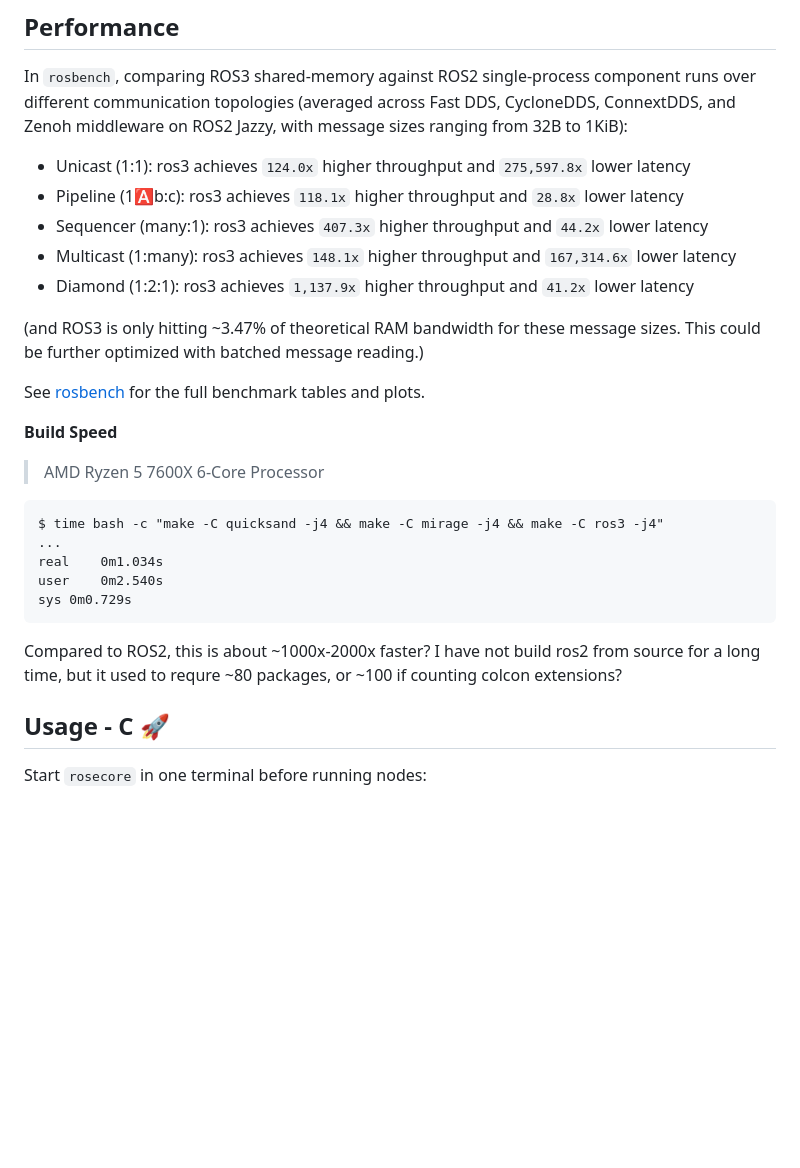
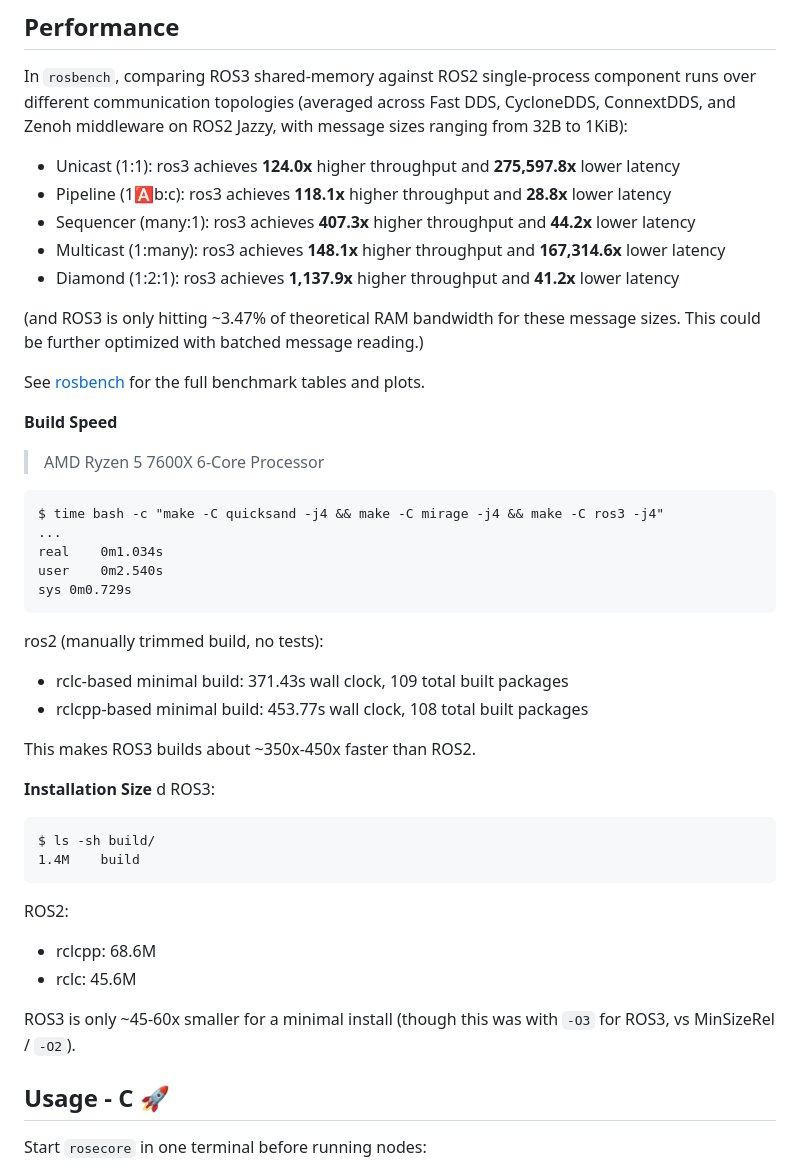
Before and after one commit to ravengraves/ros3, a Markdown page: README.md, the part around the change. GitHub-like rendering; blank space fills up the shorter version.

Commit message:
add build speed

````diff
--- a/README.md
+++ b/README.md
@@ -7,16 +7,15 @@ It is a ROS-like robotics runtime layer with lightning-fast system introspection
 ## Performance
 In `rosbench`, comparing ROS3 shared-memory against ROS2 single-process component runs over different communication topologies (averaged across Fast DDS, CycloneDDS, ConnextDDS, and Zenoh middleware on ROS2 Jazzy, with message sizes ranging from 32B to 1KiB):
 
-- Unicast (1:1): ros3 achieves `124.0x` higher throughput and `275,597.8x` lower latency
-- Pipeline (1:a:b:c): ros3 achieves `118.1x` higher throughput and `28.8x` lower latency
-- Sequencer (many:1): ros3 achieves `407.3x` higher throughput and `44.2x` lower latency
-- Multicast (1:many): ros3 achieves `148.1x` higher throughput and `167,314.6x` lower latency
-- Diamond (1:2:1): ros3 achieves `1,137.9x` higher throughput and `41.2x` lower latency
+- Unicast (1:1): ros3 achieves **124.0x** higher throughput and **275,597.8x** lower latency
+- Pipeline (1:a:b:c): ros3 achieves **118.1x** higher throughput and **28.8x** lower latency
+- Sequencer (many:1): ros3 achieves **407.3x** higher throughput and **44.2x** lower latency
+- Multicast (1:many): ros3 achieves **148.1x** higher throughput and **167,314.6x** lower latency
+- Diamond (1:2:1): ros3 achieves **1,137.9x** higher throughput and **41.2x** lower latency
 
 (and ROS3 is only hitting ~3.47% of theoretical RAM bandwidth for these message sizes. This could be further optimized with batched message reading.)
 
 See [rosbench](https://git.sr.ht/~alecgraves/rosbench/) for the full benchmark tables and plots.
-
 
 **Build Speed**
 > AMD Ryzen 5 7600X 6-Core Processor
@@ -29,7 +28,27 @@ user	0m2.540s
 sys	0m0.729s
 ```
 
-Compared to ROS2, this is about ~1000x-2000x faster? I have not build ros2 from source for a long time, but it used to requre ~80 packages, or ~100 if counting colcon extensions?
+ros2 (manually trimmed build, no tests):
+- rclc-based minimal build: 371.43s wall clock, 109 total built packages
+- rclcpp-based minimal build: 453.77s wall clock, 108 total built packages
+
+This makes ROS3 builds about ~350x-450x faster than ROS2.
+
+**Installation Size**
+d
+ROS3:
+
+```
+$ ls -sh build/
+1.4M    build
+```
+
+ROS2:
+- rclcpp: 68.6M
+- rclc: 45.6M
+
+ROS3 is only ~45-60x smaller for a minimal install (though this was with `-O3` for ROS3, vs MinSizeRel / `-O2`).
+
 
 ## Usage - C 🚀
 
````
